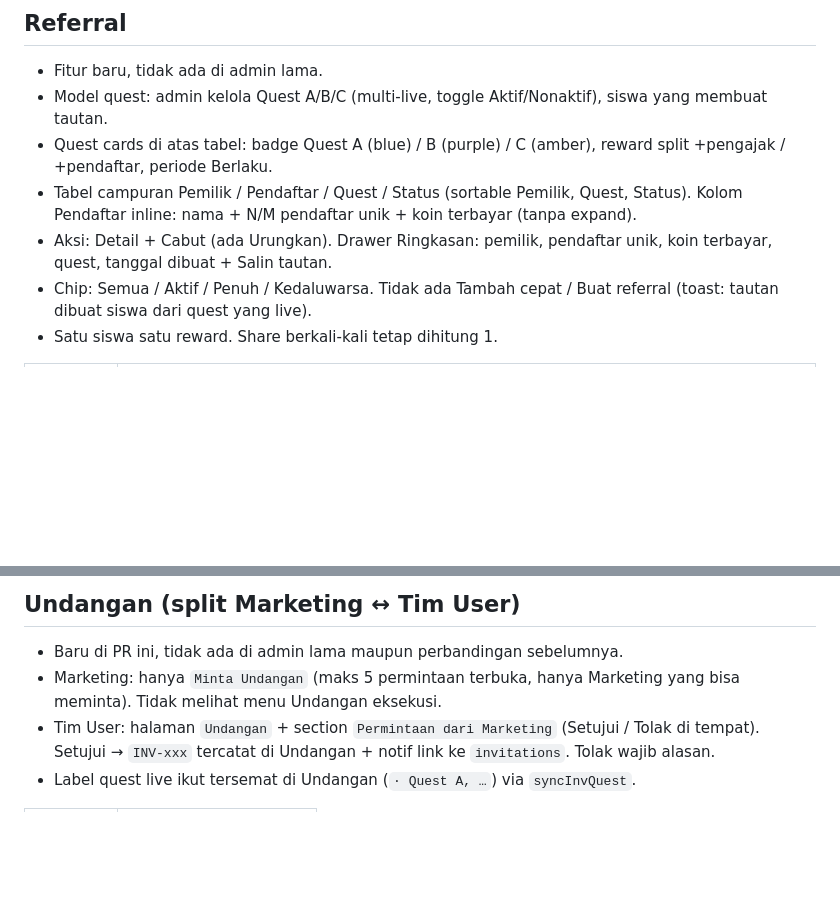
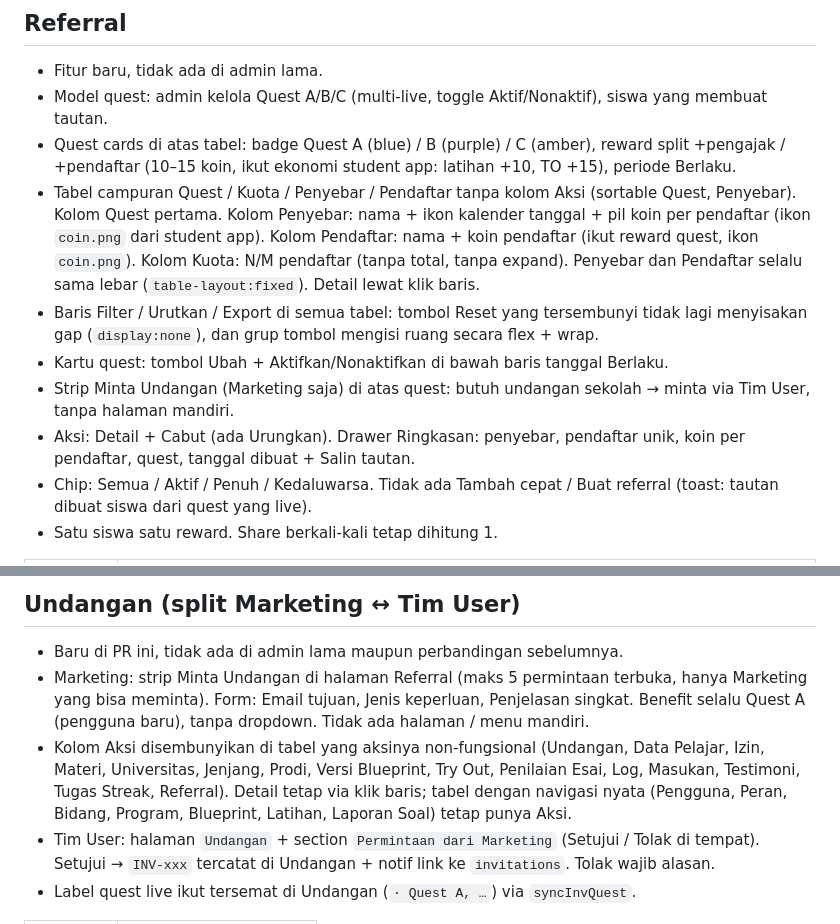
Before and after one commit to Midekaaa/Admin-Panel-with-Persona, a Markdown page: docs/PERBANDINGAN.md, 2 parts joined by grey strips. GitHub-like rendering; blank space fills up the shorter version.

Commit message:
feat(admin): referral polish batch - penyebar coins, kuota split, drawer cleanup, undangan widget

```diff
--- a/docs/PERBANDINGAN.md
+++ b/docs/PERBANDINGAN.md
@@ -96,9 +96,12 @@ Soal terkait per mata pelajaran:
 
 * Fitur baru, tidak ada di admin lama.
 * Model quest: admin kelola Quest A/B/C (multi-live, toggle Aktif/Nonaktif), siswa yang membuat tautan.
-* Quest cards di atas tabel: badge Quest A (blue) / B (purple) / C (amber), reward split +pengajak / +pendaftar, periode Berlaku.
-* Tabel campuran Pemilik / Pendaftar / Quest / Status (sortable Pemilik, Quest, Status). Kolom Pendaftar inline: nama + N/M pendaftar unik + koin terbayar (tanpa expand).
-* Aksi: Detail + Cabut (ada Urungkan). Drawer Ringkasan: pemilik, pendaftar unik, koin terbayar, quest, tanggal dibuat + Salin tautan.
+* Quest cards di atas tabel: badge Quest A (blue) / B (purple) / C (amber), reward split +pengajak / +pendaftar (10–15 koin, ikut ekonomi student app: latihan +10, TO +15), periode Berlaku.
+* Tabel campuran Quest / Kuota / Penyebar / Pendaftar tanpa kolom Aksi (sortable Quest, Penyebar). Kolom Quest pertama. Kolom Penyebar: nama + ikon kalender tanggal + pil koin per pendaftar (ikon `coin.png` dari student app). Kolom Pendaftar: nama + koin pendaftar (ikut reward quest, ikon `coin.png`). Kolom Kuota: N/M pendaftar (tanpa total, tanpa expand). Penyebar dan Pendaftar selalu sama lebar (`table-layout:fixed`). Detail lewat klik baris.
+* Baris Filter / Urutkan / Export di semua tabel: tombol Reset yang tersembunyi tidak lagi menyisakan gap (`display:none`), dan grup tombol mengisi ruang secara flex + wrap.
+* Kartu quest: tombol Ubah + Aktifkan/Nonaktifkan di bawah baris tanggal Berlaku.
+* Strip Minta Undangan (Marketing saja) di atas quest: butuh undangan sekolah → minta via Tim User, tanpa halaman mandiri.
+* Aksi: Detail + Cabut (ada Urungkan). Drawer Ringkasan: penyebar, pendaftar unik, koin per pendaftar, quest, tanggal dibuat + Salin tautan.
 * Chip: Semua / Aktif / Penuh / Kedaluwarsa. Tidak ada Tambah cepat / Buat referral (toast: tautan dibuat siswa dari quest yang live).
 * Satu siswa satu reward. Share berkali-kali tetap dihitung 1.
 
@@ -130,7 +133,8 @@ Soal terkait per mata pelajaran:
 ## Undangan (split Marketing ↔ Tim User)
 
 * Baru di PR ini, tidak ada di admin lama maupun perbandingan sebelumnya.
-* Marketing: hanya `Minta Undangan` (maks 5 permintaan terbuka, hanya Marketing yang bisa meminta). Tidak melihat menu Undangan eksekusi.
+* Marketing: strip Minta Undangan di halaman Referral (maks 5 permintaan terbuka, hanya Marketing yang bisa meminta). Form: Email tujuan, Jenis keperluan, Penjelasan singkat. Benefit selalu Quest A (pengguna baru), tanpa dropdown. Tidak ada halaman / menu mandiri.
+* Kolom Aksi disembunyikan di tabel yang aksinya non-fungsional (Undangan, Data Pelajar, Izin, Materi, Universitas, Jenjang, Prodi, Versi Blueprint, Try Out, Penilaian Esai, Log, Masukan, Testimoni, Tugas Streak, Referral). Detail tetap via klik baris; tabel dengan navigasi nyata (Pengguna, Peran, Bidang, Program, Blueprint, Latihan, Laporan Soal) tetap punya Aksi.
 * Tim User: halaman `Undangan` + section `Permintaan dari Marketing` (Setujui / Tolak di tempat). Setujui → `INV-xxx` tercatat di Undangan + notif link ke `invitations`. Tolak wajib alasan.
 * Label quest live ikut tersemat di Undangan (`· Quest A, …`) via `syncInvQuest`.
 
```
Also changed, not shown: coin.png (added), 1 other file.
